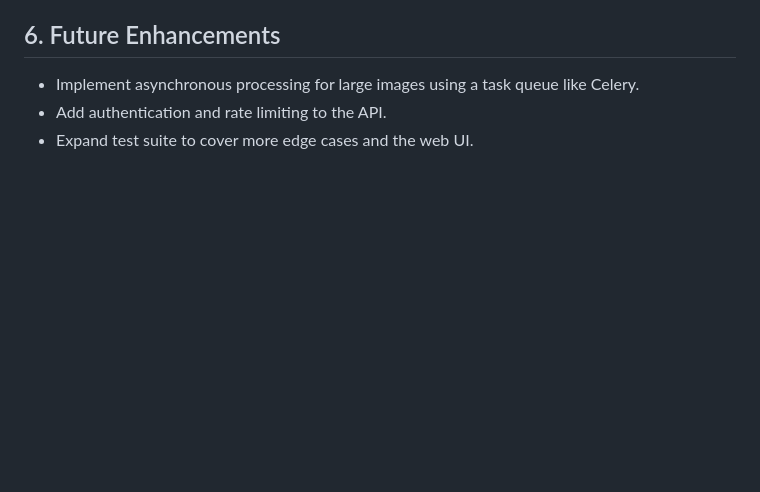
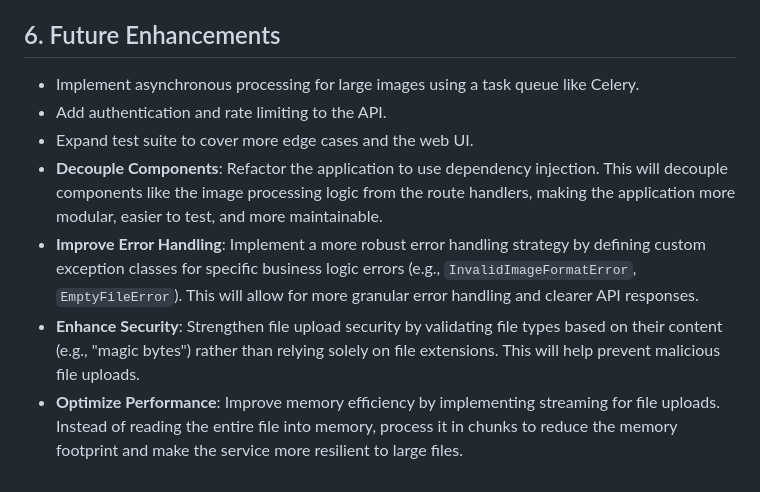
Before and after one commit to hornpondbrook/image.intensity.service, a Markdown page: README.md, the part around the change. Rendered like a GitHub page; blank space fills up the shorter version.

Commit message:
docs: Add future enhancement suggestions to README
Based on a review of the codebase, several potential improvements have been identified
and added to the "Future Enhancements" section of the README.md file. These suggestions
focus on improving code quality, security, and performance.

```diff
--- a/README.md
+++ b/README.md
@@ -235,3 +235,7 @@ The application uses structured JSON logging, which is ideal for production envi
 -   Implement asynchronous processing for large images using a task queue like Celery.
 -   Add authentication and rate limiting to the API.
 -   Expand test suite to cover more edge cases and the web UI.
+-   **Decouple Components**: Refactor the application to use dependency injection. This will decouple components like the image processing logic from the route handlers, making the application more modular, easier to test, and more maintainable.
+-   **Improve Error Handling**: Implement a more robust error handling strategy by defining custom exception classes for specific business logic errors (e.g., `InvalidImageFormatError`, `EmptyFileError`). This will allow for more granular error handling and clearer API responses.
+-   **Enhance Security**: Strengthen file upload security by validating file types based on their content (e.g., "magic bytes") rather than relying solely on file extensions. This will help prevent malicious file uploads.
+-   **Optimize Performance**: Improve memory efficiency by implementing streaming for file uploads. Instead of reading the entire file into memory, process it in chunks to reduce the memory footprint and make the service more resilient to large files.
```
